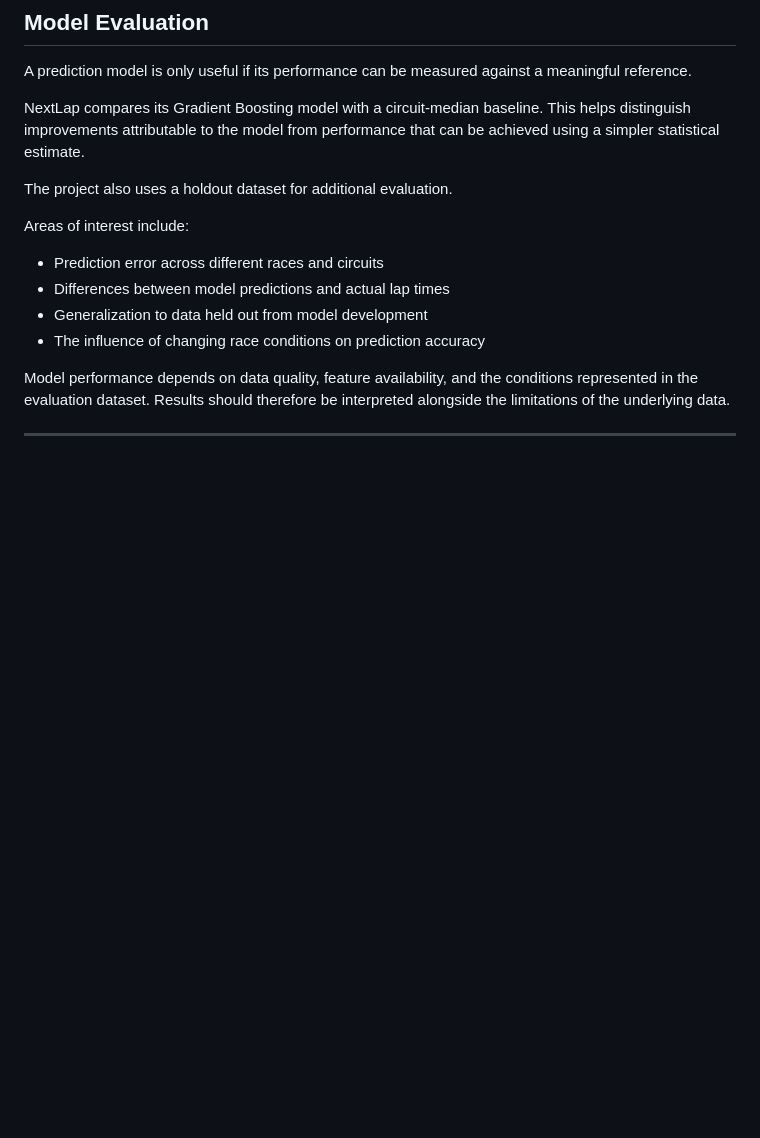
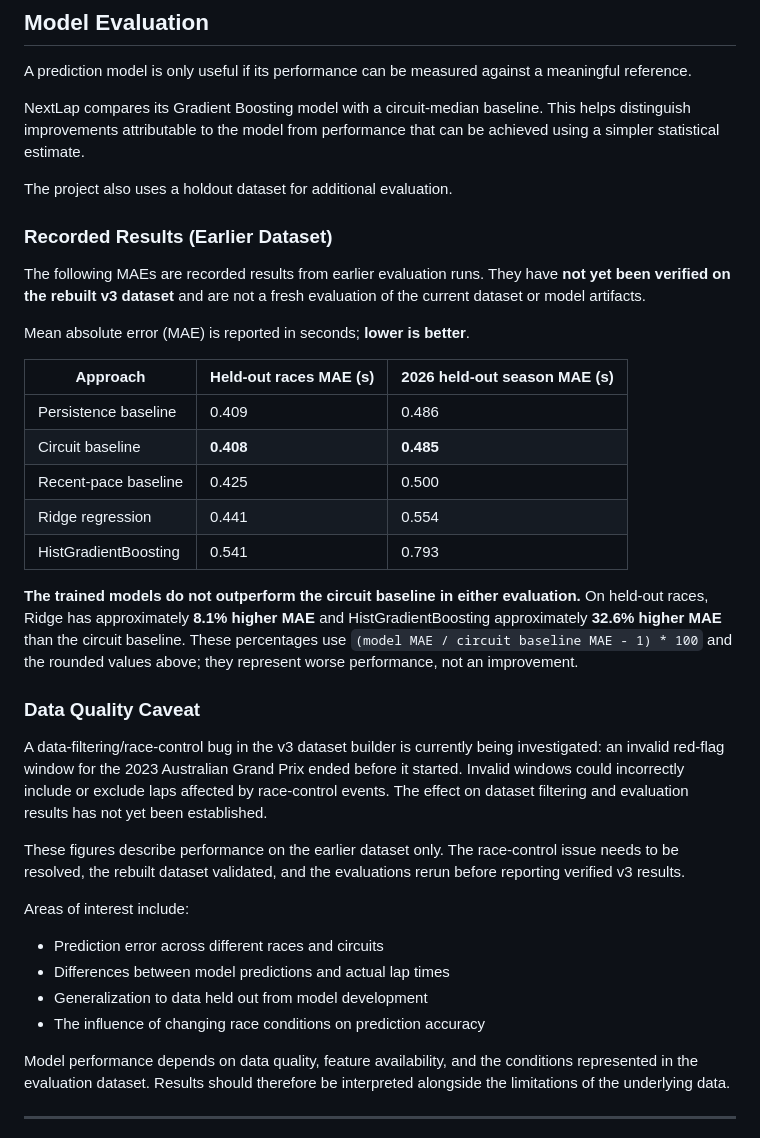
Before and after one commit to seigfriedbyfrankocean/nextlap, a Markdown page: README.md, the part around the change. Rendered like a GitHub page; blank space fills up the shorter version.

Commit message:
docs: report earlier evaluation results and dataset caveats

```diff
--- a/README.md
+++ b/README.md
@@ -203,6 +203,28 @@ NextLap compares its Gradient Boosting model with a circuit-median baseline. Thi
 
 The project also uses a holdout dataset for additional evaluation.
 
+### Recorded Results (Earlier Dataset)
+
+The following MAEs are recorded results from earlier evaluation runs. They have **not yet been verified on the rebuilt v3 dataset** and are not a fresh evaluation of the current dataset or model artifacts.
+
+Mean absolute error (MAE) is reported in seconds; **lower is better**.
+
+| Approach | Held-out races MAE (s) | 2026 held-out season MAE (s) |
+|---|---|---|
+| Persistence baseline | 0.409 | 0.486 |
+| Circuit baseline | **0.408** | **0.485** |
+| Recent-pace baseline | 0.425 | 0.500 |
+| Ridge regression | 0.441 | 0.554 |
+| HistGradientBoosting | 0.541 | 0.793 |
+
+**The trained models do not outperform the circuit baseline in either evaluation.** On held-out races, Ridge has approximately **8.1% higher MAE** and HistGradientBoosting approximately **32.6% higher MAE** than the circuit baseline. These percentages use `(model MAE / circuit baseline MAE - 1) * 100` and the rounded values above; they represent worse performance, not an improvement.
+
+### Data Quality Caveat
+
+A data-filtering/race-control bug in the v3 dataset builder is currently being investigated: an invalid red-flag window for the 2023 Australian Grand Prix ended before it started. Invalid windows could incorrectly include or exclude laps affected by race-control events. The effect on dataset filtering and evaluation results has not yet been established.
+
+These figures describe performance on the earlier dataset only. The race-control issue needs to be resolved, the rebuilt dataset validated, and the evaluations rerun before reporting verified v3 results.
+
 Areas of interest include:
 
 - Prediction error across different races and circuits
```
